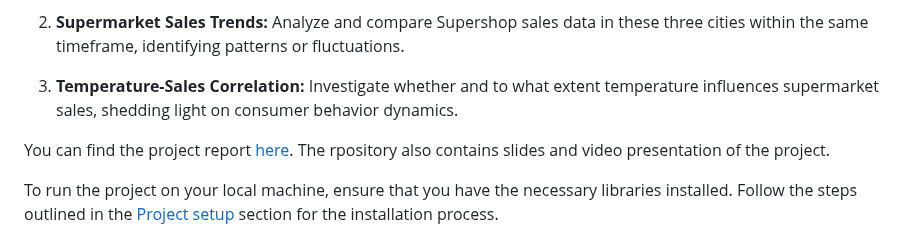
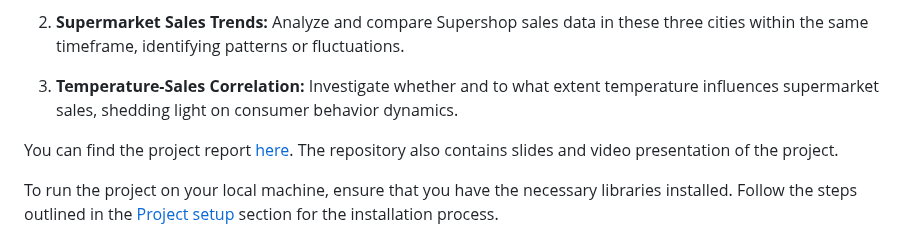
Before and after one commit to jvalue/made-template, a Markdown page: README.md, the part around the change. GitHub-like rendering.

```diff
--- a/README.md
+++ b/README.md
@@ -16,7 +16,7 @@ The primary objectives of this project include answering the following questions
 
 3. **Temperature-Sales Correlation:** Investigate whether and to what extent temperature influences supermarket sales, shedding light on consumer behavior dynamics.
 
-You can find the project report [here](/project/report.ipynb). The rpository also contains slides and video presentation of the project.
+You can find the project report [here](/project/report.ipynb). The repository also contains slides and video presentation of the project.
 
 To run the project on your local machine, ensure that you have the necessary libraries installed. Follow the steps outlined in the [Project setup](#project-setup) section for the installation process.
 
```
